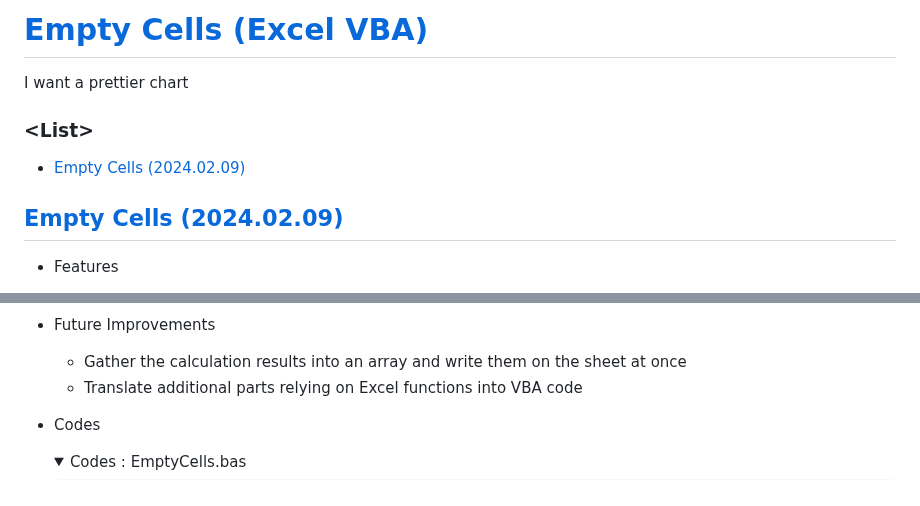
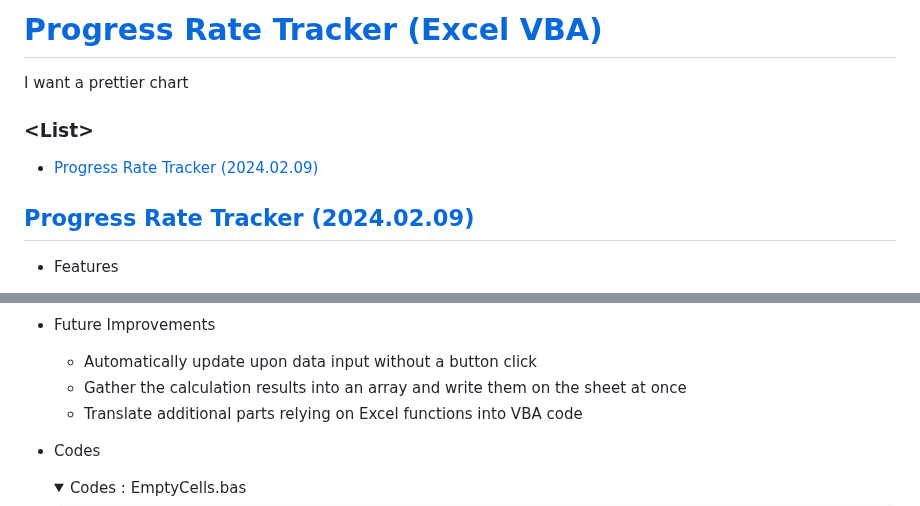
Before and after one commit to kimpro82/MyBizApps, a Markdown page: VBA/EmptyCells/README.md, 2 parts joined by grey strips. Rendered like a GitHub page; folded sections open.

```diff
--- a/VBA/EmptyCells/README.md
+++ b/VBA/EmptyCells/README.md
@@ -1,14 +1,14 @@
-# [Empty Cells (Excel VBA)](../../README.md#vba)
+# [Progress Rate Tracker (Excel VBA)](../../README.md#vba)
 
   I want a prettier chart
 
 
 ### \<List>
 
-  - [Empty Cells (2024.02.09)](#empty-cells-20240209)
+  - [Progress Rate Tracker (2024.02.09)](#progress-rate-tracker-20240209)
 
 
-## [Empty Cells (2024.02.09)](#list)
+## [Progress Rate Tracker (2024.02.09)](#list)
 
   - Features
     - Prevent `""` returned from excel formula from being regarded as `0` in the chart
@@ -40,6 +40,7 @@
     </details>
 
   - Future Improvements
+    - Automatically update upon data input without a button click
     - Gather the calculation results into an array and write them on the sheet at once
     - Translate additional parts relying on Excel functions into VBA code
 
```
Also changed, not shown: other parts of VBA/EmptyCells/README.md (+3 -3 lines).
